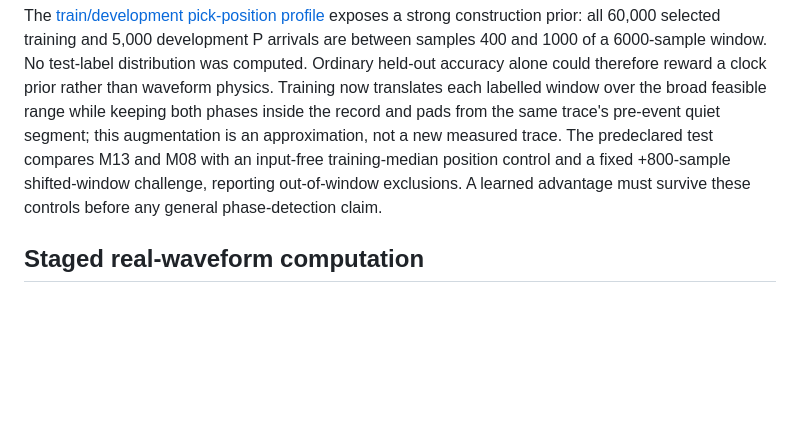
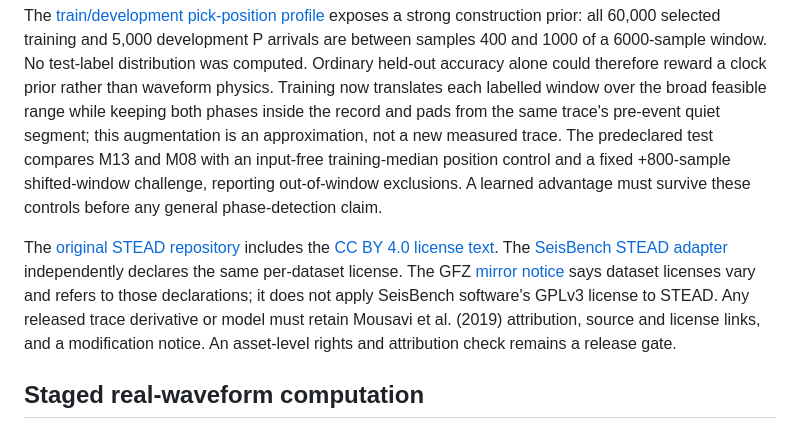
Before and after one commit to fsantibanezleal/CAOS_Geophysics, a Markdown page: docs/methods/phase-picking.md, the part around the change. Drawn GitHub-style; blank space fills up the shorter version.

Commit message:
docs(phase): pin STEAD license attribution sources

```diff
--- a/docs/methods/phase-picking.md
+++ b/docs/methods/phase-picking.md
@@ -44,6 +44,8 @@ The [SeisBench format specification](https://seisbench.readthedocs.io/en/stable/
 
 The [train/development pick-position profile](../../data/derived/phase/stead-pick-position-profile.json) exposes a strong construction prior: all 60,000 selected training and 5,000 development P arrivals are between samples 400 and 1000 of a 6000-sample window. No test-label distribution was computed. Ordinary held-out accuracy alone could therefore reward a clock prior rather than waveform physics. Training now translates each labelled window over the broad feasible range while keeping both phases inside the record and pads from the same trace's pre-event quiet segment; this augmentation is an approximation, not a new measured trace. The predeclared test compares M13 and M08 with an input-free training-median position control and a fixed +800-sample shifted-window challenge, reporting out-of-window exclusions. A learned advantage must survive these controls before any general phase-detection claim.
 
+The [original STEAD repository](https://github.com/smousavi05/STEAD) includes the [CC BY 4.0 license text](https://github.com/smousavi05/STEAD/blob/master/LICENSE). The [SeisBench STEAD adapter](https://github.com/seisbench/seisbench/blob/main/seisbench/data/stead.py) independently declares the same per-dataset license. The GFZ [mirror notice](https://seisbench.gfz-potsdam.de/mirror/LICENSE) says dataset licenses vary and refers to those declarations; it does not apply SeisBench software's GPLv3 license to STEAD. Any released trace derivative or model must retain Mousavi et al. (2019) attribution, source and license links, and a modification notice. An asset-level rights and attribution check remains a release gate.
+
 ## Staged real-waveform computation
 
 The [CUDA training command](../../scripts/train_stead_phase.py) opens only hash-checked, QC-valid training and development arrays. It records optimizer and epoch losses, chooses a checkpoint by development loss, then fixes P/S peak thresholds by development macro-F1. The private freeze receipt binds the checkpoint bytes, full waveform source and untouched test inventory. The [held-out evaluator](../../scripts/evaluate_stead_phase.py) refuses test bytes without that receipt, compares M08 and M13 on the same trace IDs, and counts unreadable test waveforms as unpicked with a separate QC denominator. Its predeclared stress variants remove each channel or add deterministic noise; output includes per-phase tolerance confusion, timing, noise false alarms and network/channel strata. A two-row unit fixture checks this sequence but is **not** a field benchmark. Neither command has yet trained or scored the real HDF5 source. Softmax outputs remain uncalibrated scores unless a separate reliability study establishes calibration.
```
